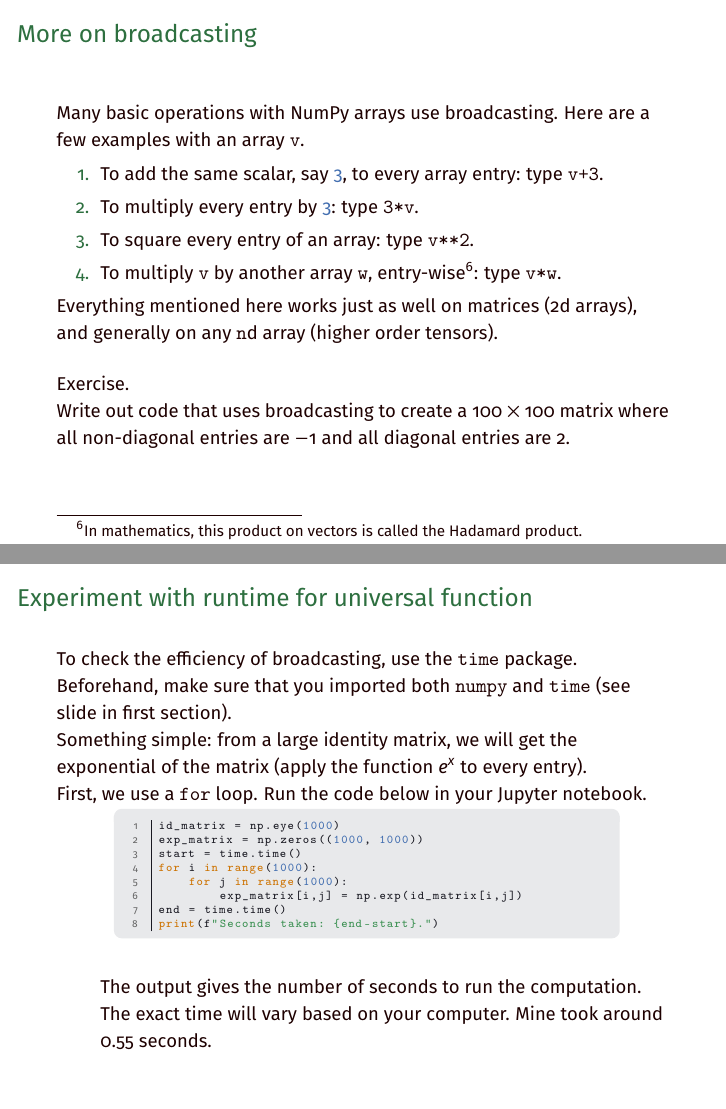
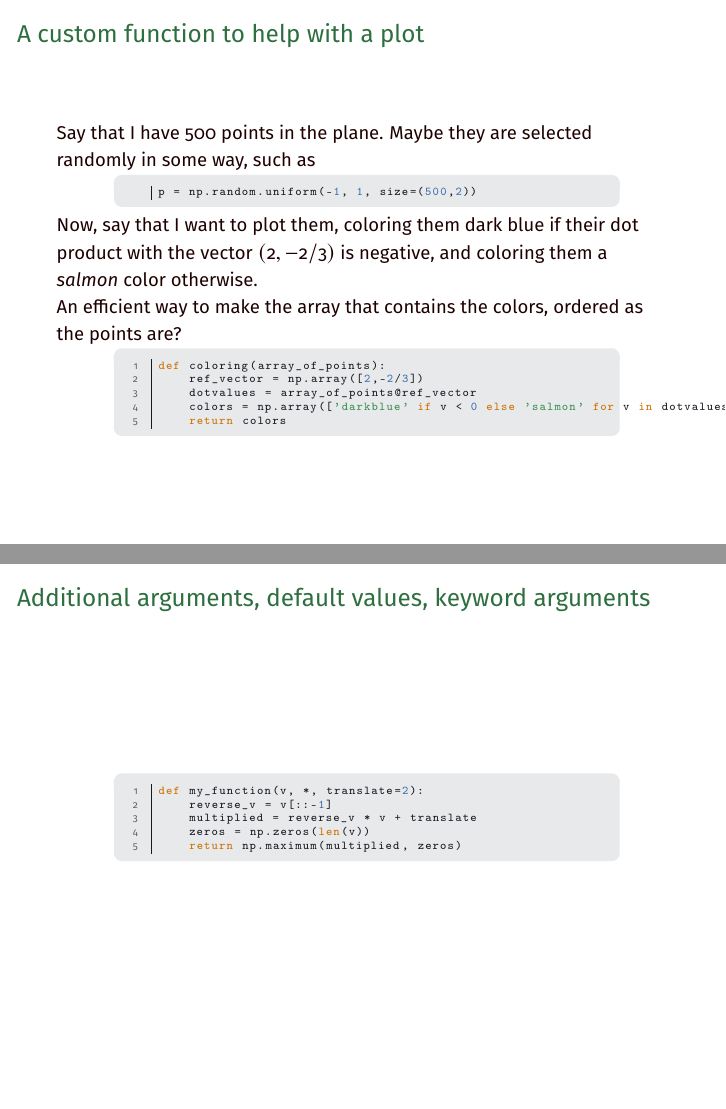
Before and after one commit to cornwell/math371-S25, LaTeX slides (Lectures/Lecture03-PrimerRandom_Functions/source/lecture03.tex): pages 17 and 18 of 19 before the commit and pages 14 and 15 of 15 after it, joined at a grey line. Compiled offline with pdfLaTeX.

Commit message:
included custom function slides - some work to finish

```diff
--- a/Lectures/Lecture03-PrimerRandom_Functions/source/lecture03.tex
+++ b/Lectures/Lecture03-PrimerRandom_Functions/source/lecture03.tex
@@ -329,0 +350,5 @@ np.diag(A)
+def my_function(v):
+    reverse_v = v[::-1]
+    multiplied = reverse_v * v
+    zeros = np.zeros(len(v))
+    return np.maximum(multiplied, zeros)
@@ -330,6 +362,33 @@ np.diag(A)
+\begin{frame}[fragile]
+\frametitle{A custom function to help with a plot}
+Say that I have 500 points in the plane. Maybe they are selected randomly in some way, such as
+
+\begin{codeblock}
+
+\begin{python}[numbers=none]
+p = np.random.uniform(-1, 1, size=(500,2))
+\end{python}
+
+\end{codeblock}
+
+%\pause
+Now, say that I want to plot them, coloring them dark blue if their dot product with the vector $(2,-2/3)$ is negative, and coloring them a \emph{salmon} color otherwise.
+
+An efficient way to make the array that contains the colors, ordered as the points are?
+
+\begin{codeblock}
+
+\begin{python}
+def coloring(array_of_points):
+    ref_vector = np.array([2,-2/3])
+    dotvalues = array_of_points@ref_vector
+    colors = np.array(['darkblue' if v < 0 else 'salmon' for v in dotvalues])
+    return colors
 \end{python}
 
 \end{codeblock}
 \end{frame}
 
 %%%%
+\begin{frame}[fragile]
+\frametitle{Additional arguments, default values, keyword arguments}
@@ -362,3 +399,8 @@ What happens when \ttt{A} is not square? Execute the following code in Python.
 \begin{codeblock}
 
 \begin{python}
+def my_function(v, *, translate=2):
+    reverse_v = v[::-1]
+    multiplied = reverse_v * v + translate
+    zeros = np.zeros(len(v))
+    return np.maximum(multiplied, zeros)
@@ -412,70 +410,0 @@ Other examples of ufuncs in NumPy:
-\begin{frame}
-\frametitle{More on broadcasting}
-Many basic operations with NumPy arrays use broadcasting. Here are a few examples with an array \ttt{v}.
-\begin{enumerate}
-    \item To add the same scalar, say \ct{3}, to every array entry: type \ttt{v+3}.
-    \item To multiply every entry by \ct{3}: type \ttt{3*v}.
-    %\pause
-    \item To square every entry of an array: type \ttt{v**2}.
-    \item To multiply \ttt{v} by another array \ttt{w}, entry-wise\footnote{In mathematics, this product on vectors is called the Hadamard product.}: type \ttt{v*w}.
-\end{enumerate}
-
-%\pause
-Everything mentioned here works just as well on matrices (2d arrays), and generally on any \ttt{n}d array (higher order tensors).
-
-\vspace*{12pt}
-%\pause
-Exercise. \newline
-Write out code that uses broadcasting to create a $100\times 100$ matrix where all non-diagonal entries are $-1$ and all diagonal entries are $2$.
-\end{frame}
-
-%%%%
-\begin{frame}[fragile]
-\frametitle{Experiment with runtime for universal function}
-To check the efficiency of broadcasting, use the \ttt{time} package. Beforehand, make sure that you imported both \ttt{numpy} and \ttt{time} (see slide in first section).
-
-%\pause
-Something simple: from a large identity matrix, we will get the exponential of the matrix (apply the function $e^x$ to every entry).
-
-%\pause
-First, we use a \ttt{for} loop. Run the code below in your Jupyter notebook.
-
-\begin{codeblock}
-
-\begin{python}
-id_matrix = np.eye(1000)
-exp_matrix = np.zeros((1000, 1000))
-start = time.time()
-for i in range(1000):
-    for j in range(1000):
-        exp_matrix[i,j] = np.exp(id_matrix[i,j])
-end = time.time()
-print(f"Seconds taken: {end-start}.")
-\end{python}
-
-\end{codeblock}
-
-\vspace*{12pt}
-%\pause
-\begin{itemize}
-    \item[] The output gives the number of seconds to run the computation. The exact time will vary based on your computer. Mine took around 0.55 seconds.
-\end{itemize}
-\end{frame}
-
-%%%%
-\begin{frame}[fragile]
-\frametitle{Experiment with runtime for universal function}
-Now, we will use broadcasting to compute the exponential of the identity matrix.
-
-%\pause
-Run the following code in your Jupyter notebook.
-
-\begin{codeblock}
-
-\begin{python}
-id_matrix = np.eye(1000)
-exp_matrix = np.zeros((1000, 1000))
-start = time.time()
-exp_matrix = np.exp(id_matrix)
-end = time.time()
-print(f"Seconds taken: {end-start}.")
```
Also changed, not shown: Lectures/Lecture03-PrimerRandom_Functions/source/lecture03.pdf, Lectures/Lecture03-PrimerRandom_Functions/source/lecture03.tex (159 more changed lines), 7 other files.
